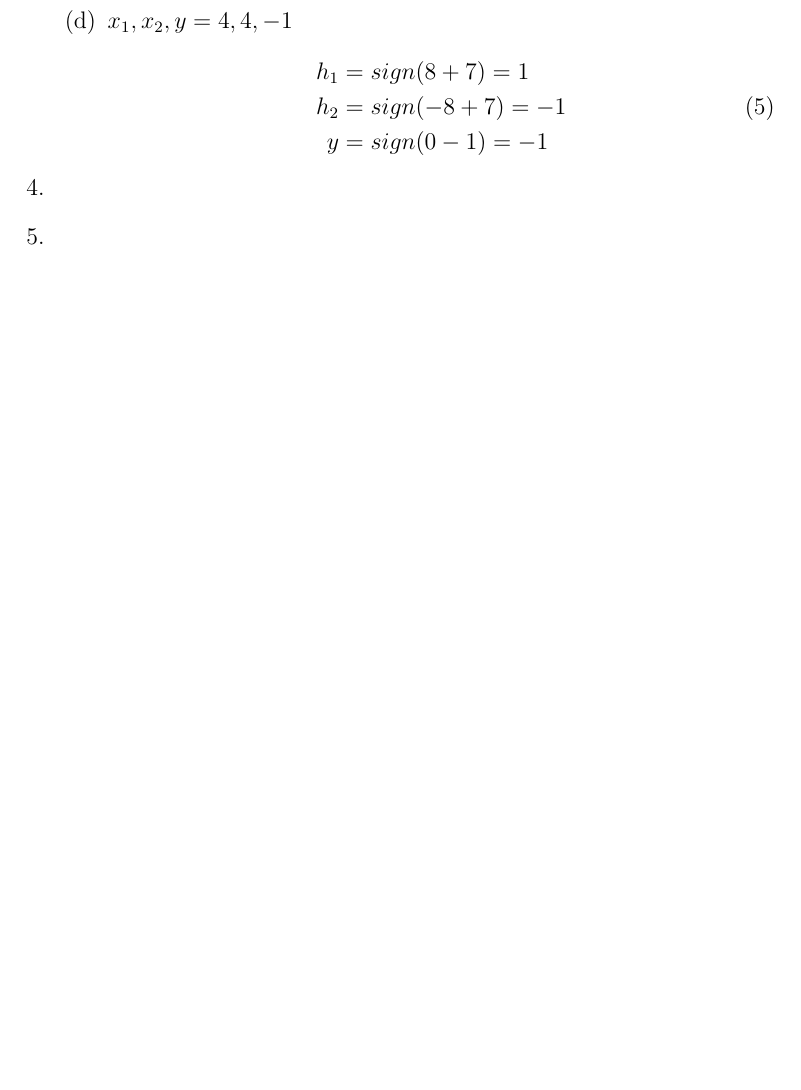
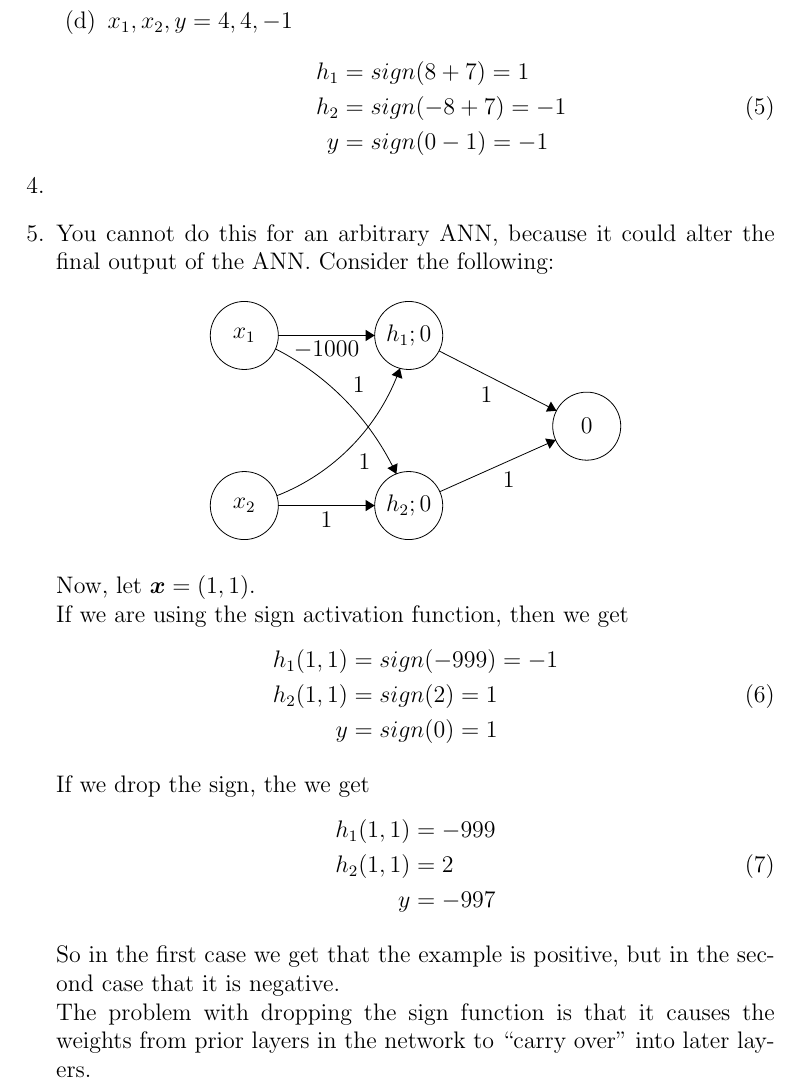
Before and after one commit to ajm188/coursework, a LaTeX problem sheet (eecs440/hw6/hw6.tex): part of page 3 of 3, cut so that both start at the same text, the shorter picture padded with empty space. Compiled offline with pdfLaTeX.

Commit message:
finish problem #5

```diff
--- a/eecs440/hw6/hw6.tex
+++ b/eecs440/hw6/hw6.tex
@@ -124,5 +124,64 @@
     % 4
   \item
     % 5
+    You cannot do this for an arbitrary ANN, because it could alter the final
+    output of the ANN. Consider the following:
+    \begin{center}
+      \begin{tikzpicture}[scale=0.2]
+      \tikzstyle{every node}+=[inner sep=0pt]
+      \draw [black] (13,-10.7) circle (3);
+      \draw (13,-10.7) node {$x_1$};
+      \draw [black] (13,-25.7) circle (3);
+      \draw (13,-25.7) node {$x_2$};
+      \draw [black] (27.5,-10.7) circle (3);
+      \draw (27.5,-10.7) node {$h_1;0$};
+      \draw [black] (27.5,-25.7) circle (3);
+      \draw (27.5,-25.7) node {$h_2;0$};
+      \draw [black] (43.2,-18.7) circle (3);
+      \draw (43.2,-18.7) node {$0$};
+      \draw [black] (16,-10.7) -- (24.5,-10.7);
+      \fill [black] (24.5,-10.7) -- (23.7,-10.2) -- (23.7,-11.2);
+      \draw (20.25,-11.2) node [below] {$-1000$};
+      \draw [black] (26.731,-13.597) arc (-19.44059:-68.61736:18.78);
+      \fill [black] (26.73,-13.6) -- (25.99,-14.18) -- (26.94,-14.52);
+      \draw (23.05,-21.87) node [right] {$1$};
+      \draw [black] (15.753,-11.887) arc (63.02359:25.03436:23.548);
+      \fill [black] (26.41,-22.91) -- (26.52,-21.97) -- (25.62,-22.4);
+      \draw (22.53,-15.04) node [right] {$1$};
+      \draw [black] (16,-25.7) -- (24.5,-25.7);
+      \fill [black] (24.5,-25.7) -- (23.7,-25.2) -- (23.7,-26.2);
+      \draw (20.25,-26.2) node [below] {$1$};
+      \draw [black] (30.17,-12.06) -- (40.53,-17.34);
+      \fill [black] (40.53,-17.34) -- (40.04,-16.53) -- (39.59,-17.42);
+      \draw (34.36,-15.2) node [below] {$1$};
+      \draw [black] (30.24,-24.48) -- (40.46,-19.92);
+      \fill [black] (40.46,-19.92) -- (39.53,-19.79) -- (39.93,-20.7);
+      \draw (36.33,-22.71) node [below] {$1$};
+      \end{tikzpicture}
+    \end{center}
+
+    Now, let $\boldsymbol{x}=(1, 1)$.\\
+    If we are using the sign activation function, then we get
+    \begin{equation}
+      \begin{split}
+        h_1(1, 1)&=sign(-999)=-1\\
+        h_2(1, 1)&=sign(2)=1\\
+        y&=sign(0)=1\\
+      \end{split}
+    \end{equation}
+
+    If we drop the sign, the we get
+    \begin{equation}
+      \begin{split}
+        h_1(1, 1)&=-999\\
+        h_2(1, 1)&=2\\
+        y&=-997\\
+      \end{split}
+    \end{equation}
+
+    So in the first case we get that the example is positive, but in the second
+    case that it is negative.\\
+    The problem with dropping the sign function is that it causes the weights
+    from prior layers in the network to ``carry over'' into later layers.
 \end{enumerate}
 \end{document}
```
